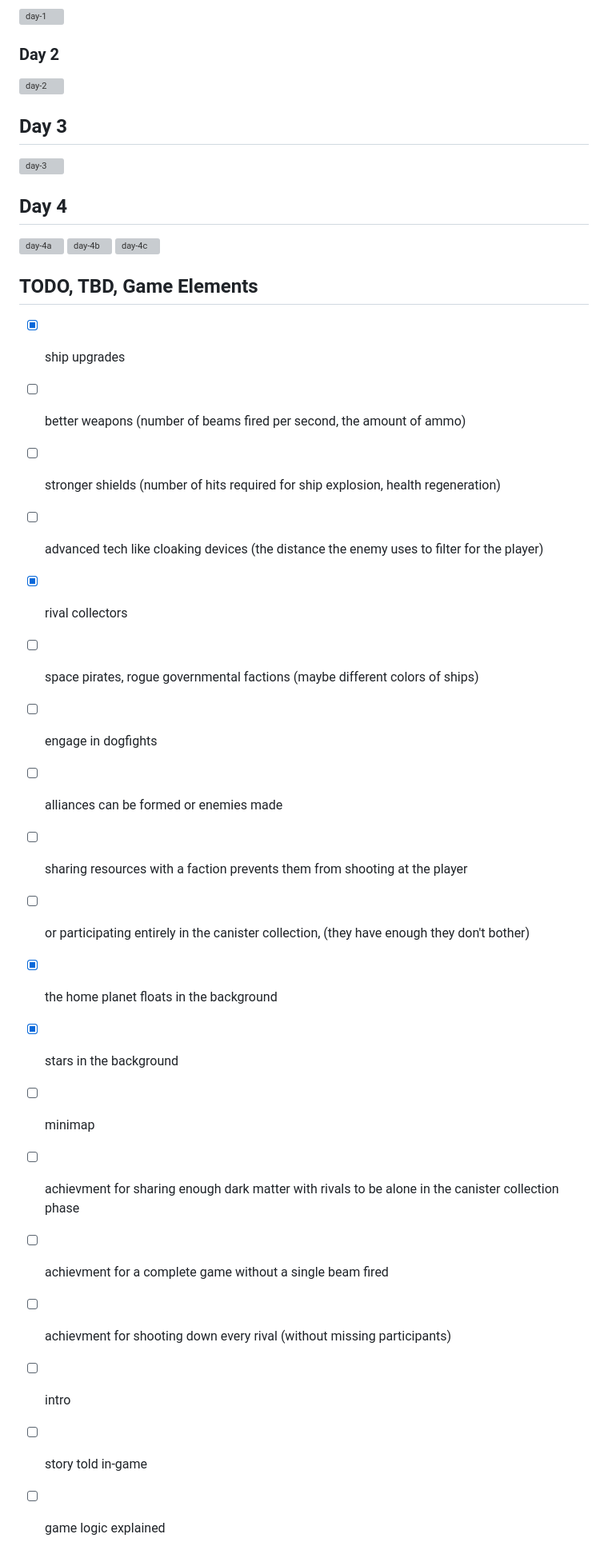
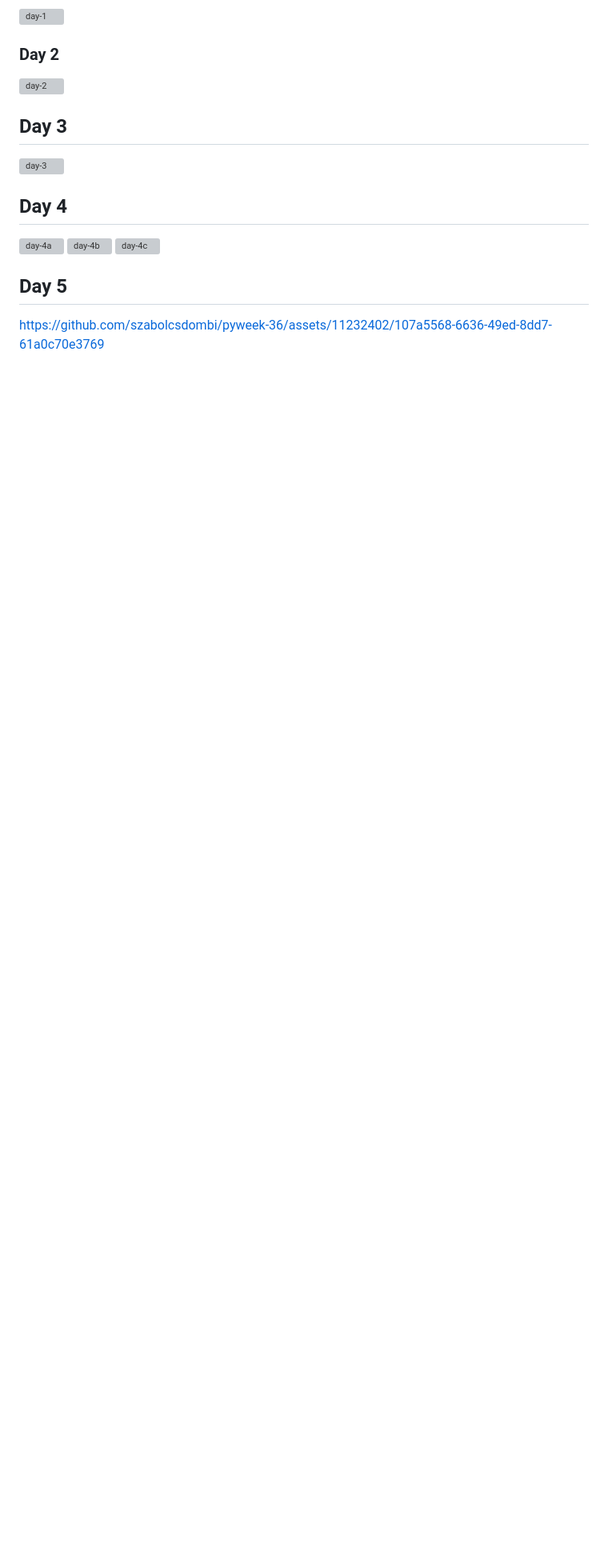
Before and after one commit to szabolcsdombi/pyweek-36, a Markdown page: README.md, the part around one of its changes. Shown at 80% size. GitHub-like rendering; blank space fills up the shorter version; grey boxes are pictures that could not be loaded.

```diff
--- a/README.md
+++ b/README.md
@@ -72,29 +68,6 @@ The assets are pickled directly from Blender using the Python console.
 ![day-4b](https://github.com/szabolcsdombi/pyweek-36/assets/11232402/38ae5db0-fc54-4d8a-876e-e080cf03e33f)
 ![day-4c](https://github.com/szabolcsdombi/pyweek-36/assets/11232402/55d675ac-be0e-4bc8-8149-31400771d6ae)
 
-## TODO, TBD, Game Elements
+## Day 5
 
-- [x] ship upgrades
-- [ ] better weapons (number of beams fired per second, the amount of ammo)
-- [ ] stronger shields (number of hits required for ship explosion, health regeneration)
-- [ ] advanced tech like cloaking devices (the distance the enemy uses to filter for the player)
-
-- [x] rival collectors
-- [ ] space pirates, rogue governmental factions (maybe different colors of ships)
-
-- [ ] engage in dogfights
-- [ ] alliances can be formed or enemies made
-- [ ] sharing resources with a faction prevents them from shooting at the player
-- [ ] or participating entirely in the canister collection, (they have enough they don't bother)
-
-- [x] the home planet floats in the background
-- [x] stars in the background
-- [ ] minimap
-
-- [ ] achievment for sharing enough dark matter with rivals to be alone in the canister collection phase
-- [ ] achievment for a complete game without a single beam fired
-- [ ] achievment for shooting down every rival (without missing participants)
-
-- [ ] intro
-- [ ] story told in-game
-- [ ] game logic explained
+https://github.com/szabolcsdombi/pyweek-36/assets/11232402/107a5568-6636-49ed-8dd7-61a0c70e3769
```
Also changed, not shown: other parts of README.md (+6 -10 lines).
